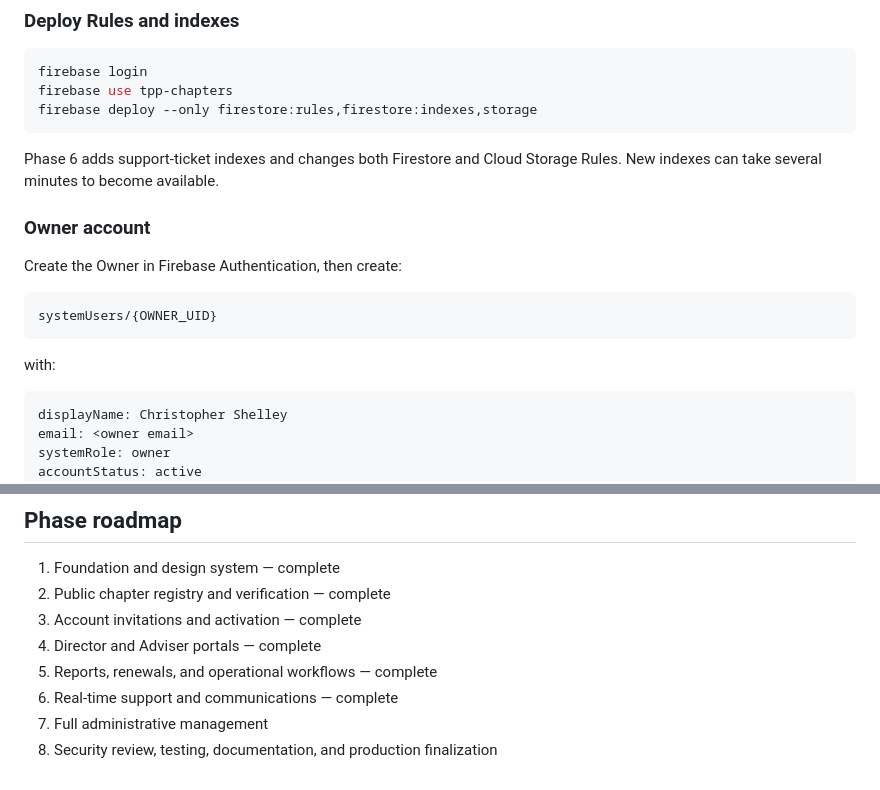
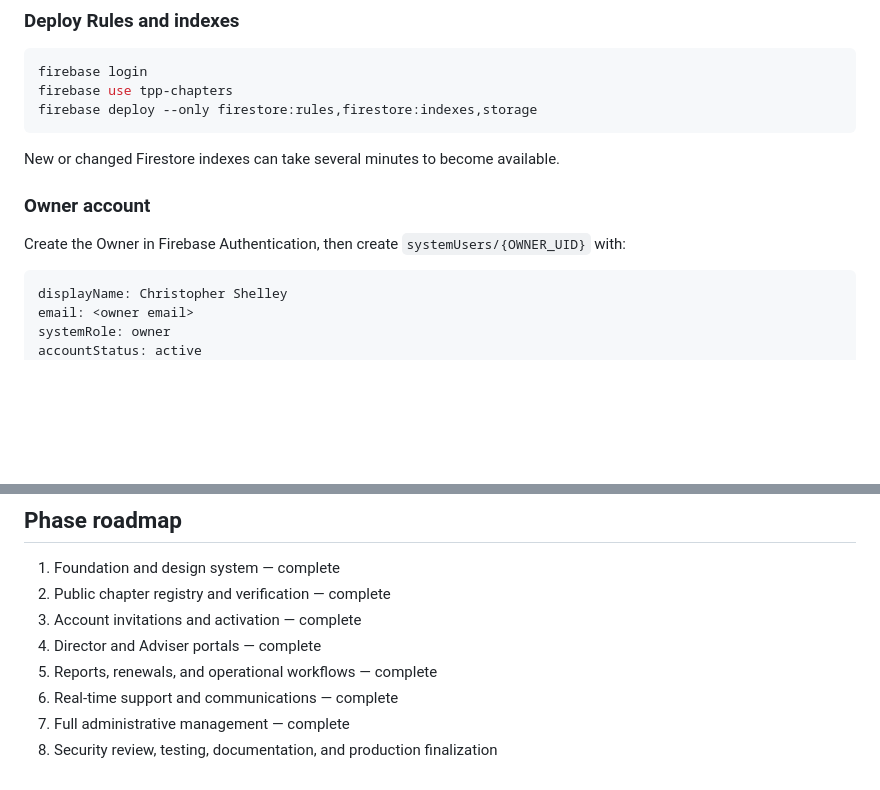
Before and after one commit to Silly-Cheese/tpp-chapters, a Markdown page: README.md, 2 parts joined by grey strips. Drawn GitHub-style; blank space fills up the shorter version.

````diff
--- a/README.md
+++ b/README.md
@@ -84,17 +81,11 @@ firebase use tpp-chapters
 firebase deploy --only firestore:rules,firestore:indexes,storage
 ```
 
-Phase 6 adds support-ticket indexes and changes both Firestore and Cloud Storage Rules. New indexes can take several minutes to become available.
+New or changed Firestore indexes can take several minutes to become available.
 
 ### Owner account
 
-Create the Owner in Firebase Authentication, then create:
-
-```text
-systemUsers/{OWNER_UID}
-```
-
-with:
+Create the Owner in Firebase Authentication, then create `systemUsers/{OWNER_UID}` with:
 
 ```text
 displayName: Christopher Shelley
@@ -223,5 +218,5 @@ Then open `http://localhost:8080` and add `localhost` to Firebase Authentication
 4. Director and Adviser portals — complete
 5. Reports, renewals, and operational workflows — complete
 6. Real-time support and communications — complete
-7. Full administrative management
+7. Full administrative management — complete
 8. Security review, testing, documentation, and production finalization
````
Also changed, not shown: other parts of README.md (+53 -52 lines).
